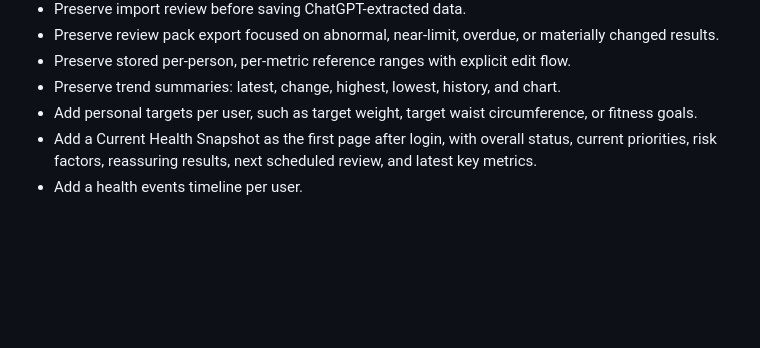
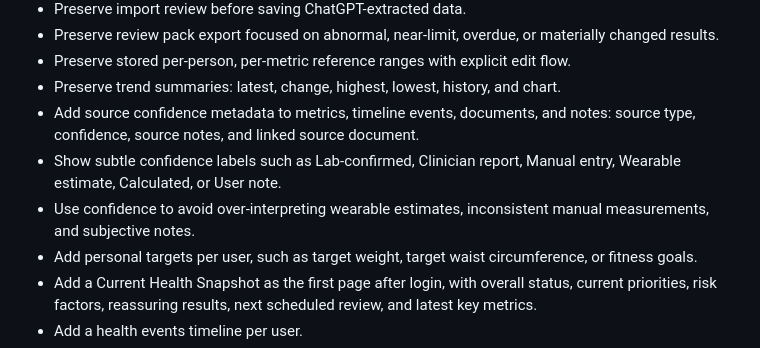
Before and after one commit to Benashy/health-tracker, a Markdown page: NEXT_STEPS.md, the part around the change. GitHub-like rendering; blank space fills up the shorter version.

```diff
--- a/NEXT_STEPS.md
+++ b/NEXT_STEPS.md
@@ -36,6 +36,9 @@ Next time, move this app from a local-only browser tracker to a proper hosted ap
 - Preserve review pack export focused on abnormal, near-limit, overdue, or materially changed results.
 - Preserve stored per-person, per-metric reference ranges with explicit edit flow.
 - Preserve trend summaries: latest, change, highest, lowest, history, and chart.
+- Add source confidence metadata to metrics, timeline events, documents, and notes: source type, confidence, source notes, and linked source document.
+- Show subtle confidence labels such as Lab-confirmed, Clinician report, Manual entry, Wearable estimate, Calculated, or User note.
+- Use confidence to avoid over-interpreting wearable estimates, inconsistent manual measurements, and subjective notes.
 - Add personal targets per user, such as target weight, target waist circumference, or fitness goals.
 - Add a Current Health Snapshot as the first page after login, with overall status, current priorities, risk factors, reassuring results, next scheduled review, and latest key metrics.
 - Add a health events timeline per user.
```
Also changed, not shown: HEALTH_DASHBOARD_SPEC.md (+34 -0 lines).
